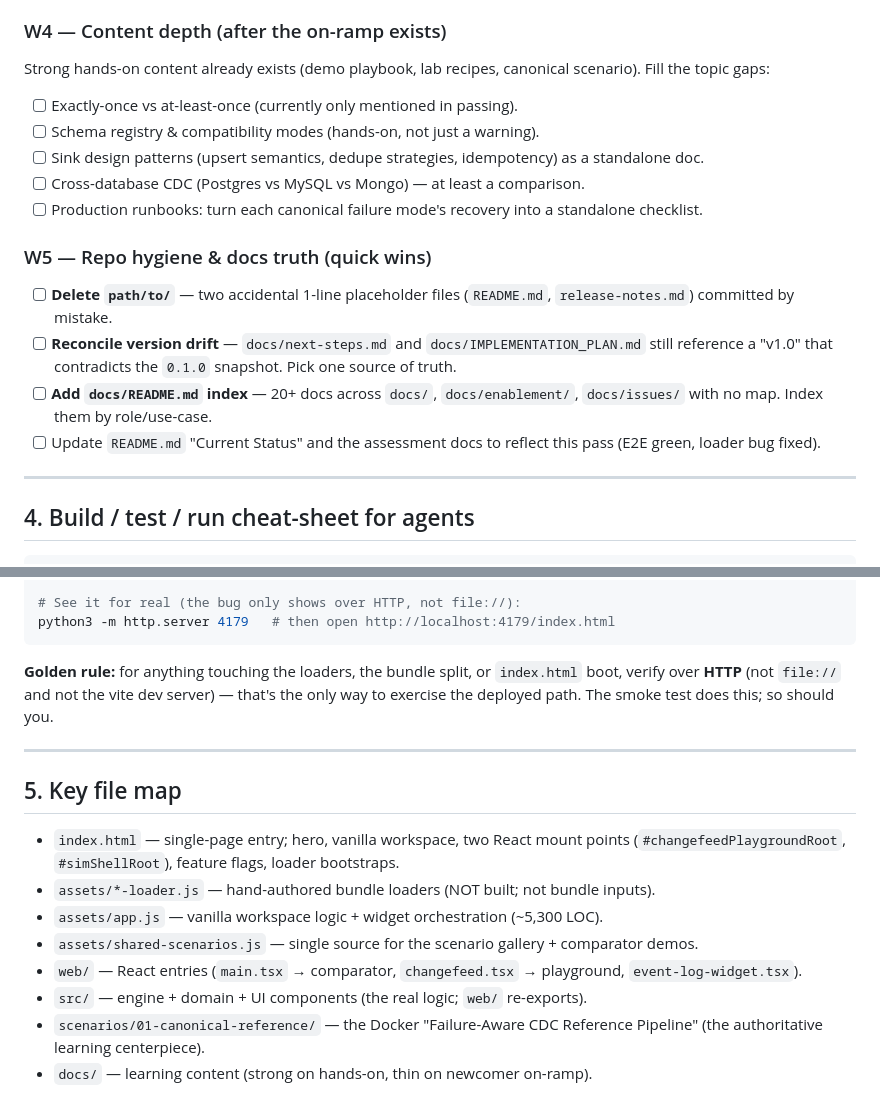
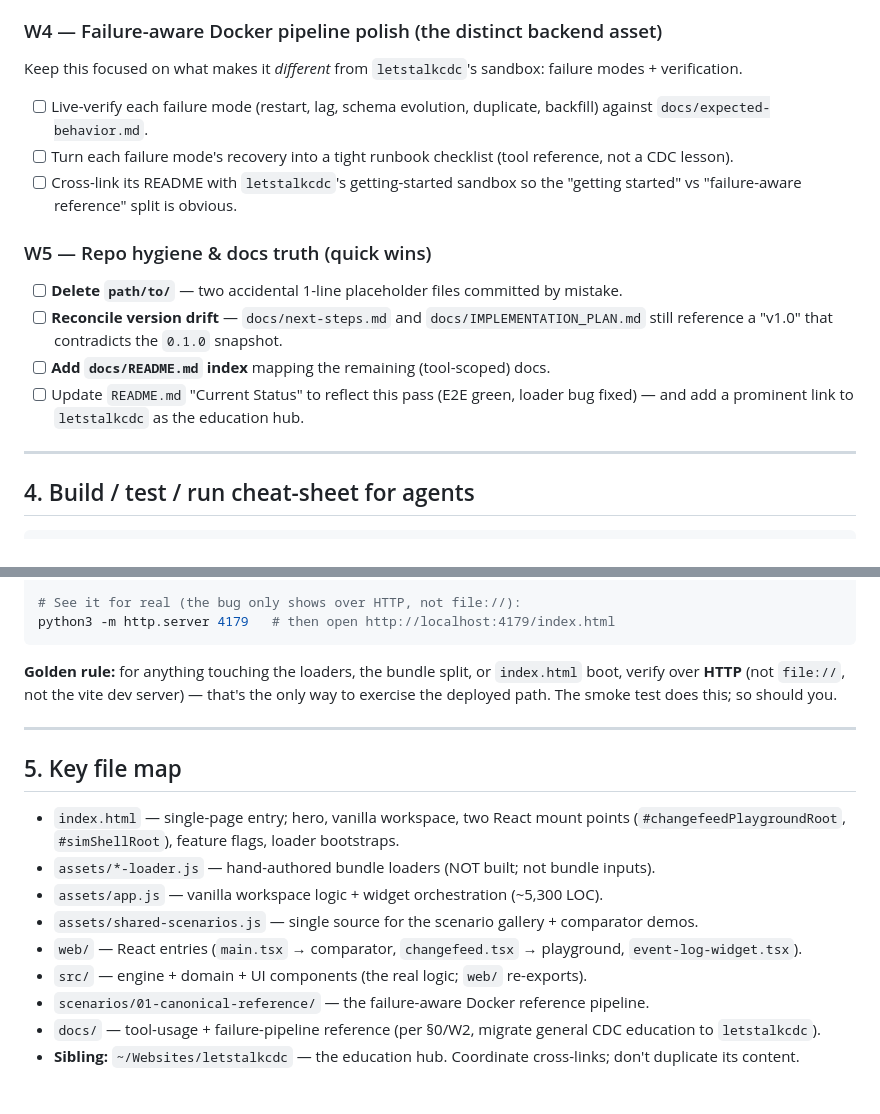
Before and after one commit to sandgraal/Lets-Talk-CDC-Change-Feed-Playground, a Markdown page: docs/AGENT_TEAM_BRIEF.md, 2 parts joined by grey strips. GitHub-like rendering.

````diff
--- a/docs/AGENT_TEAM_BRIEF.md
+++ b/docs/AGENT_TEAM_BRIEF.md
@@ -73,19 +103,17 @@ There is **no path for someone who doesn't already know CDC.** Build it.
 - [ ] **Replace bare "Preparing…/unavailable" placeholders** with real loading states + actionable fallbacks.
 - [ ] **Mobile/responsive pass** on the 3-lane views.
 
-### W4 — Content depth (after the on-ramp exists)
-Strong hands-on content already exists (demo playbook, lab recipes, canonical scenario). Fill the topic gaps:
-- [ ] Exactly-once vs at-least-once (currently only mentioned in passing).
-- [ ] Schema registry & compatibility modes (hands-on, not just a warning).
-- [ ] Sink design patterns (upsert semantics, dedupe strategies, idempotency) as a standalone doc.
-- [ ] Cross-database CDC (Postgres vs MySQL vs Mongo) — at least a comparison.
-- [ ] Production runbooks: turn each canonical failure mode's recovery into a standalone checklist.
+### W4 — Failure-aware Docker pipeline polish (the distinct backend asset)
+Keep this focused on what makes it *different* from `letstalkcdc`'s sandbox: failure modes + verification.
+- [ ] Live-verify each failure mode (restart, lag, schema evolution, duplicate, backfill) against `docs/expected-behavior.md`.
+- [ ] Turn each failure mode's recovery into a tight runbook checklist (tool reference, not a CDC lesson).
+- [ ] Cross-link its README with `letstalkcdc`'s getting-started sandbox so the "getting started" vs "failure-aware reference" split is obvious.
 
 ### W5 — Repo hygiene & docs truth (quick wins)
-- [ ] **Delete `path/to/`** — two accidental 1-line placeholder files (`README.md`, `release-notes.md`) committed by mistake.
-- [ ] **Reconcile version drift** — `docs/next-steps.md` and `docs/IMPLEMENTATION_PLAN.md` still reference a "v1.0" that contradicts the `0.1.0` snapshot. Pick one source of truth.
-- [ ] **Add `docs/README.md` index** — 20+ docs across `docs/`, `docs/enablement/`, `docs/issues/` with no map. Index them by role/use-case.
-- [ ] Update `README.md` "Current Status" and the assessment docs to reflect this pass (E2E green, loader bug fixed).
+- [ ] **Delete `path/to/`** — two accidental 1-line placeholder files committed by mistake.
+- [ ] **Reconcile version drift** — `docs/next-steps.md` and `docs/IMPLEMENTATION_PLAN.md` still reference a "v1.0" that contradicts the `0.1.0` snapshot.
+- [ ] **Add `docs/README.md` index** mapping the remaining (tool-scoped) docs.
+- [ ] Update `README.md` "Current Status" to reflect this pass (E2E green, loader bug fixed) — and add a prominent link to `letstalkcdc` as the education hub.
 
 ---
 
@@ -104,7 +132,7 @@ npm run lint:flags lint:scenarios check:bundles
 python3 -m http.server 4179   # then open http://localhost:4179/index.html
 ```
 
-**Golden rule:** for anything touching the loaders, the bundle split, or `index.html` boot, verify over **HTTP** (not `file://` and not the vite dev server) — that's the only way to exercise the deployed path. The smoke test does this; so should you.
+**Golden rule:** for anything touching the loaders, the bundle split, or `index.html` boot, verify over **HTTP** (not `file://`, not the vite dev server) — that's the only way to exercise the deployed path. The smoke test does this; so should you.
 
 ---
 
@@ -116,5 +144,6 @@ python3 -m http.server 4179   # then open http://localhost:4179/index.html
 - `assets/shared-scenarios.js` — single source for the scenario gallery + comparator demos.
 - `web/` — React entries (`main.tsx` → comparator, `changefeed.tsx` → playground, `event-log-widget.tsx`).
 - `src/` — engine + domain + UI components (the real logic; `web/` re-exports).
-- `scenarios/01-canonical-reference/` — the Docker "Failure-Aware CDC Reference Pipeline" (the authoritative learning centerpiece).
-- `docs/` — learning content (strong on hands-on, thin on newcomer on-ramp).
+- `scenarios/01-canonical-reference/` — the failure-aware Docker reference pipeline.
+- `docs/` — tool-usage + failure-pipeline reference (per §0/W2, migrate general CDC education to `letstalkcdc`).
+- **Sibling:** `~/Websites/letstalkcdc` — the education hub. Coordinate cross-links; don't duplicate its content.
````
Also changed, not shown: other parts of docs/AGENT_TEAM_BRIEF.md (+53 -23 lines).
